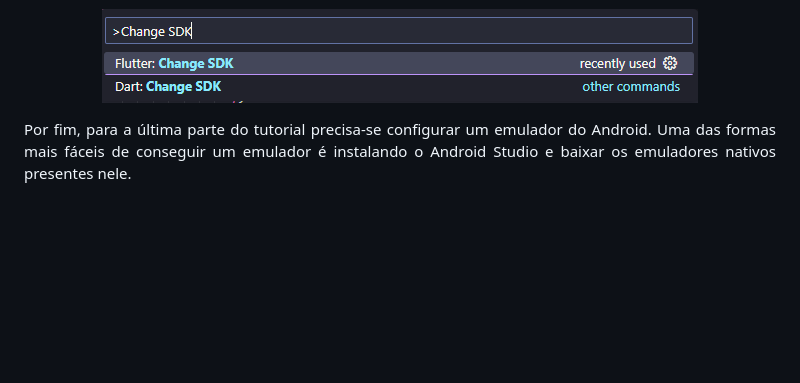
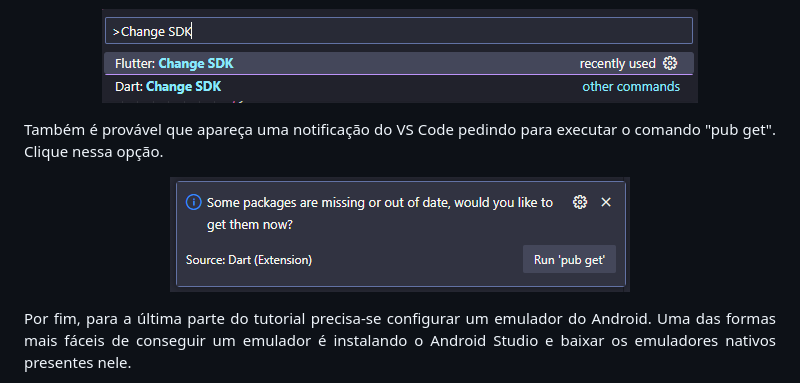
Before and after one commit to pablossousa/petcare, a Markdown page: README.md, the part around the change. GitHub-like rendering; blank space fills up the shorter version.

```diff
--- a/README.md
+++ b/README.md
@@ -95,6 +95,14 @@ A próxima etapa é conseguir executar o aplicativo com um emulador no VS Code.
 </p>
 
 <p align="justify">
+Também é provável que apareça uma notificação do VS Code pedindo para executar o comando "pub get". Clique nessa opção.
+</p>
+
+<p align="center">
+<img src="img/pub_get.png">
+</p>
+
+<p align="justify">
 Por fim, para a última parte do tutorial precisa-se configurar um emulador do Android. Uma das formas mais fáceis de conseguir um emulador é instalando o Android Studio e baixar os emuladores nativos presentes nele.
 </p>
 
```
